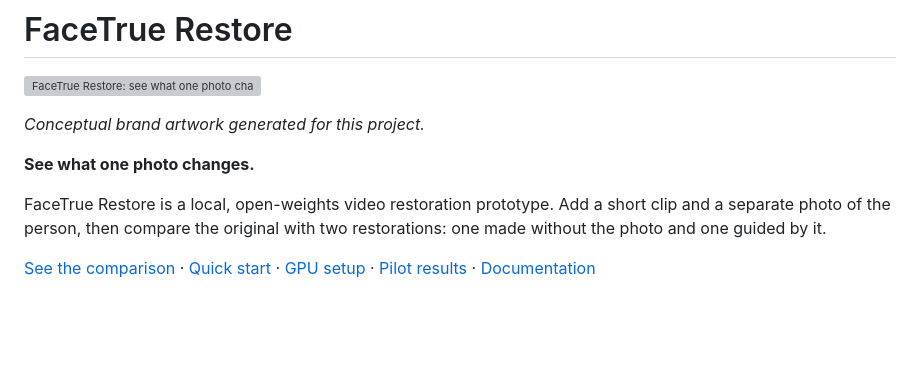
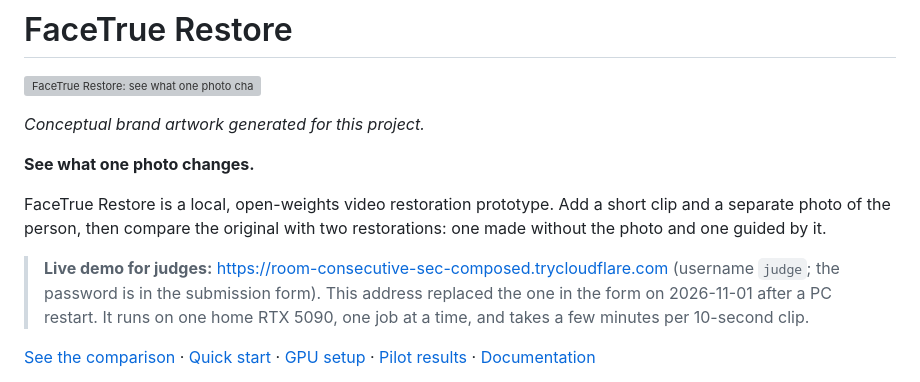
Before and after one commit to junjunjunbong/facetrue-restore, a Markdown page: README.md, the part around the change. Rendered like a GitHub page; blank space fills up the shorter version; grey boxes are pictures that could not be loaded.

Commit message:
docs: update live demo link after PC restart

```diff
--- a/README.md
+++ b/README.md
@@ -7,6 +7,8 @@
 **See what one photo changes.**
 
 FaceTrue Restore is a local, open-weights video restoration prototype. Add a short clip and a separate photo of the person, then compare the original with two restorations: one made without the photo and one guided by it.
+
+> **Live demo for judges:** https://room-consecutive-sec-composed.trycloudflare.com (username `judge`; the password is in the submission form). This address replaced the one in the form on 2026-11-01 after a PC restart. It runs on one home RTX 5090, one job at a time, and takes a few minutes per 10-second clip.
 
 [See the comparison](#see-it-in-action) · [Quick start](#quick-start) · [GPU setup](#run-with-a-gpu) · [Pilot results](#pilot-results-small-test) · [Documentation](#documentation)
 
```
